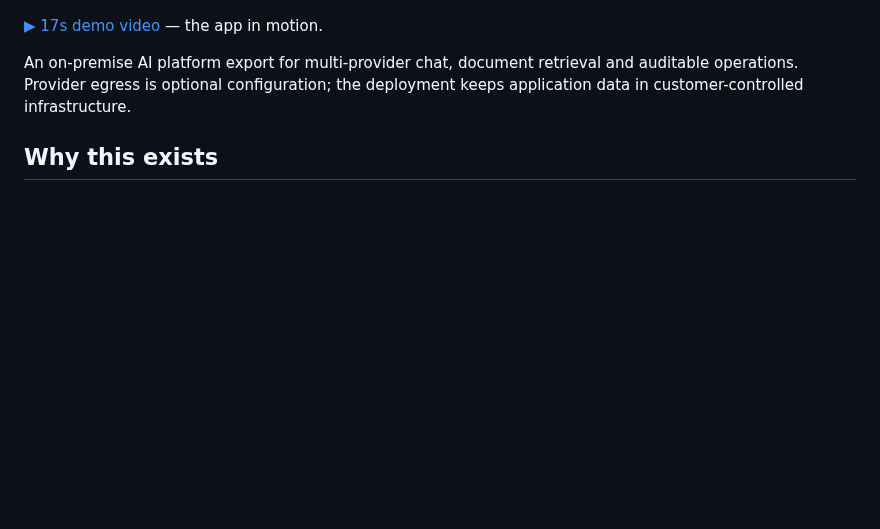
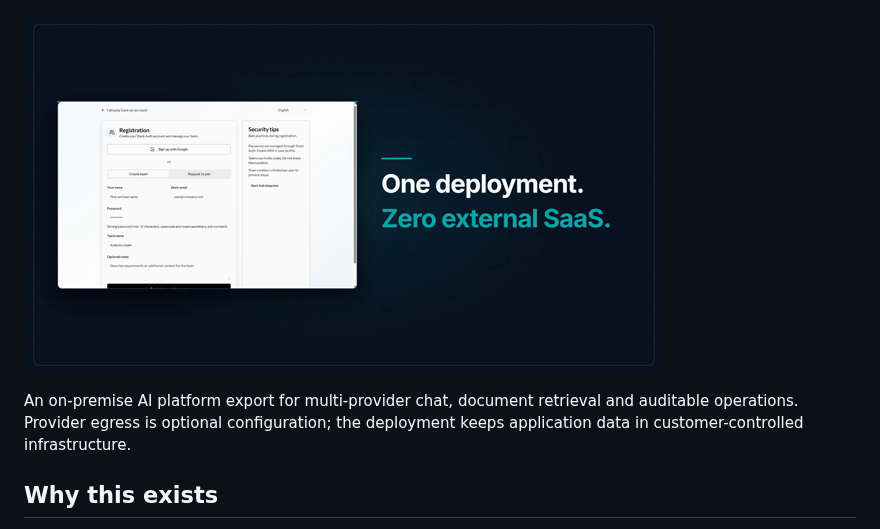
Before and after one commit to Gjusev/nexary-platform, a Markdown page: README.md, the part around the change. GitHub-like rendering; pictures changed too: docs/screenshots/brag-poster.png (added); blank space fills up the shorter version.

Commit message:
docs: linked poster for the demo video
GitHub READMEs do not embed video files; the poster renders inline and
clicks through to the video player page.

Co-Authored-By: Claude Code <noreply@anthropic.com>

```diff
--- a/README.md
+++ b/README.md
@@ -9,7 +9,7 @@
 
 ![Nexary landing page](docs/screenshots/nexus-landing.png)
 
-[▶ 17s demo video](docs/screenshots/brag.mp4) — the app in motion.
+[![17s demo video — click to play](docs/screenshots/brag-poster.png)](docs/screenshots/brag.mp4)
 
 An on-premise AI platform export for multi-provider chat, document retrieval and auditable operations. Provider egress is optional configuration; the deployment keeps application data in customer-controlled infrastructure.
 
```
